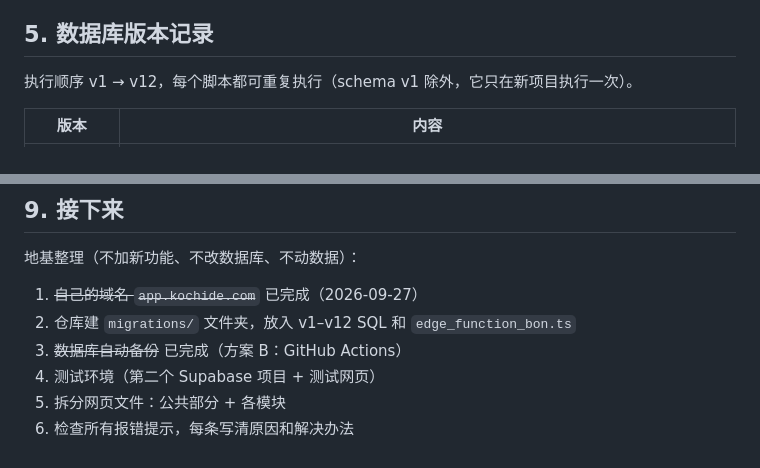
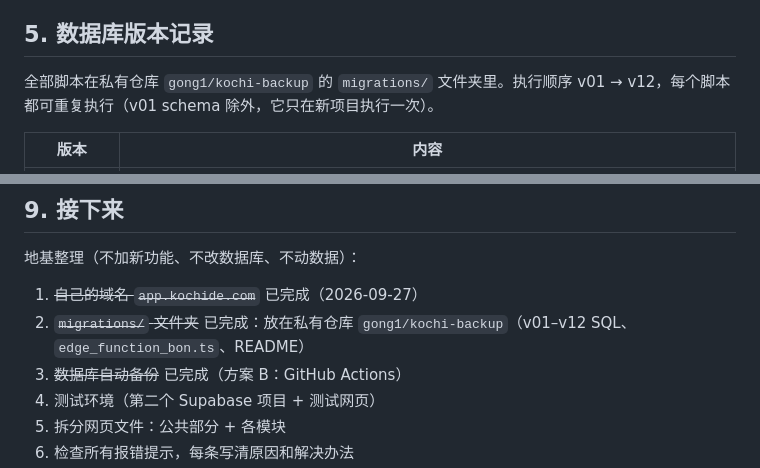
Before and after one commit to gong1/kochi-trinkgeld, a Markdown page: SYSTEM.md, 2 parts joined by grey strips. Rendered like a GitHub page.

```diff
--- a/SYSTEM.md
+++ b/SYSTEM.md
@@ -121,7 +121,7 @@
 
 ## 5. 数据库版本记录
 
-执行顺序 v1 → v12，每个脚本都可重复执行（schema v1 除外，它只在新项目执行一次）。
+全部脚本在私有仓库 `gong1/kochi-backup` 的 `migrations/` 文件夹里。执行顺序 v01 → v12，每个脚本都可重复执行（v01 schema 除外，它只在新项目执行一次）。
 
 | 版本 | 内容 |
 |---|---|
@@ -177,7 +177,7 @@
 
 地基整理（不加新功能、不改数据库、不动数据）：
 1. ~~自己的域名 `app.kochide.com`~~ 已完成（2026-09-27）
-2. 仓库建 `migrations/` 文件夹，放入 v1–v12 SQL 和 `edge_function_bon.ts`
+2. ~~`migrations/` 文件夹~~ 已完成：放在私有仓库 `gong1/kochi-backup`（v01–v12 SQL、`edge_function_bon.ts`、README）
 3. ~~数据库自动备份~~ 已完成（方案 B：GitHub Actions）
 4. 测试环境（第二个 Supabase 项目 + 测试网页）
 5. 拆分网页文件：公共部分 + 各模块
```
